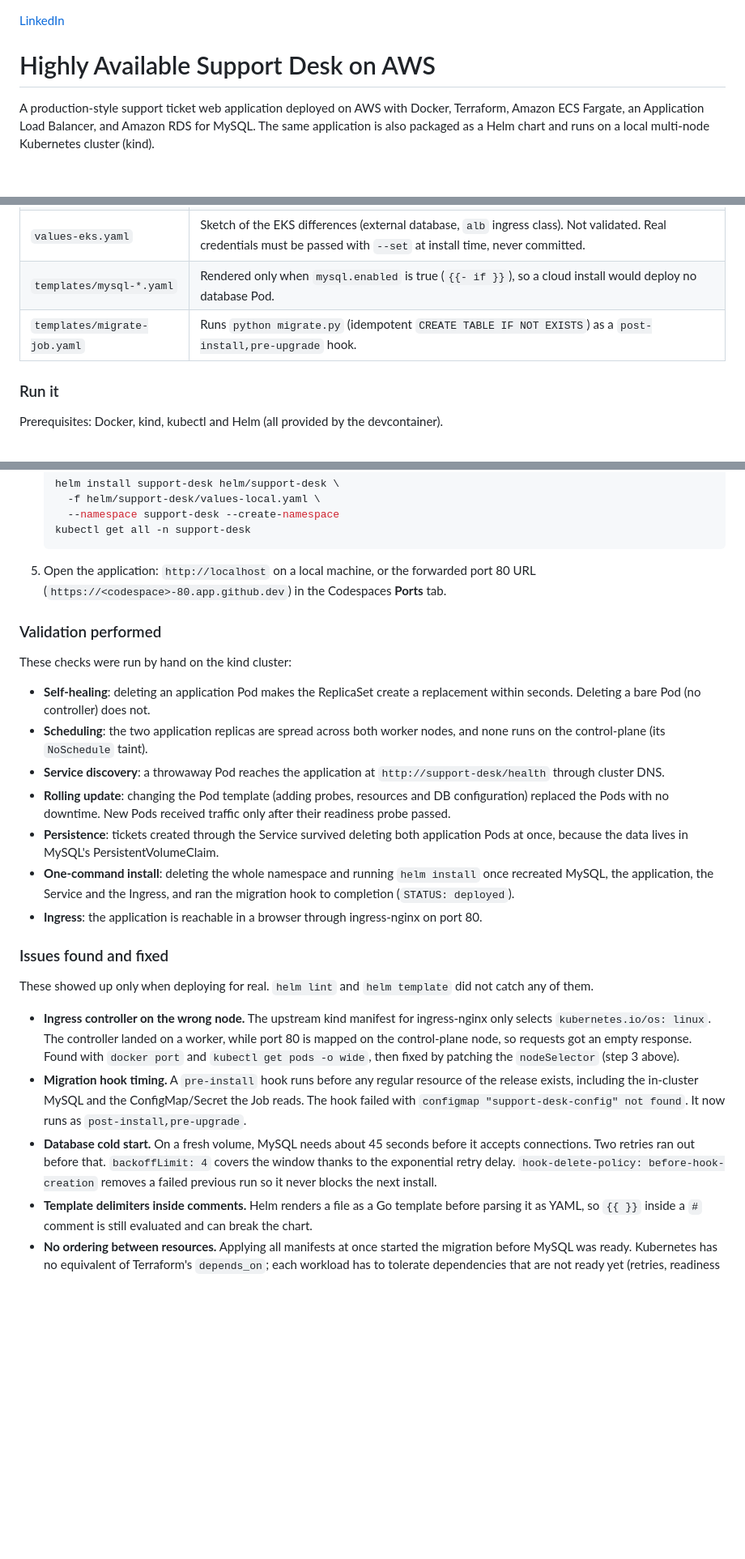
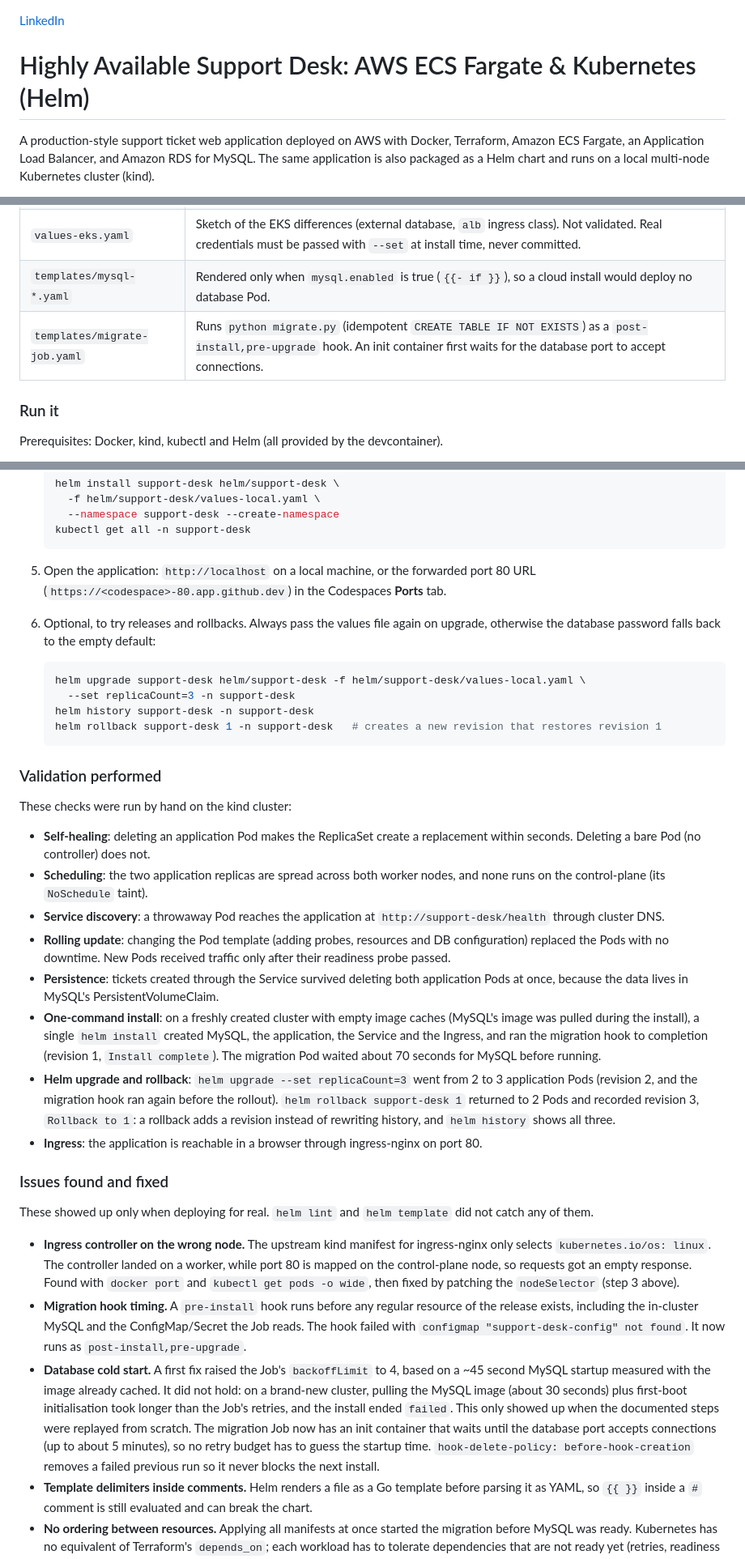
Before and after one commit to vinsl/aws-high-availability-web-platform, a Markdown page: README.md, 3 parts joined by grey strips. Shown at 81% size. Drawn GitHub-style; blank space fills up the shorter version.

Commit message:
Update README.md
title changed

````diff
--- a/README.md
+++ b/README.md
@@ -1,6 +1,6 @@
 <a href="https://www.linkedin.com/in/vincent-lucas-483b29295/" target="_blank">LinkedIn</a>
 
-# Highly Available Support Desk on AWS
+# Highly Available Support Desk: AWS ECS Fargate & Kubernetes (Helm)
 
 A production-style support ticket web application deployed on AWS with Docker, Terraform, Amazon ECS Fargate, an Application Load Balancer, and Amazon RDS for MySQL. The same application is also packaged as a Helm chart and runs on a local multi-node Kubernetes cluster (kind).
 
@@ -386,7 +386,7 @@ flowchart TB
 | `values-local.yaml` | Fake local credentials only (the same ones as `docker-compose.yml`). |
 | `values-eks.yaml` | Sketch of the EKS differences (external database, `alb` ingress class). Not validated. Real credentials must be passed with `--set` at install time, never committed. |
 | `templates/mysql-*.yaml` | Rendered only when `mysql.enabled` is true (`{{- if }}`), so a cloud install would deploy no database Pod. |
-| `templates/migrate-job.yaml` | Runs `python migrate.py` (idempotent `CREATE TABLE IF NOT EXISTS`) as a `post-install,pre-upgrade` hook. |
+| `templates/migrate-job.yaml` | Runs `python migrate.py` (idempotent `CREATE TABLE IF NOT EXISTS`) as a `post-install,pre-upgrade` hook. An init container first waits for the database port to accept connections. |
 
 ### Run it
 
@@ -426,6 +426,15 @@ Prerequisites: Docker, kind, kubectl and Helm (all provided by the devcontainer)
 
 5. Open the application: `http://localhost` on a local machine, or the forwarded port 80 URL (`https://<codespace>-80.app.github.dev`) in the Codespaces **Ports** tab.
 
+6. Optional, to try releases and rollbacks. Always pass the values file again on upgrade, otherwise the database password falls back to the empty default:
+
+   ```bash
+   helm upgrade support-desk helm/support-desk -f helm/support-desk/values-local.yaml \
+     --set replicaCount=3 -n support-desk
+   helm history support-desk -n support-desk
+   helm rollback support-desk 1 -n support-desk   # creates a new revision that restores revision 1
+   ```
+
 ### Validation performed
 
 These checks were run by hand on the kind cluster:
@@ -435,7 +444,8 @@ These checks were run by hand on the kind cluster:
 - **Service discovery**: a throwaway Pod reaches the application at `http://support-desk/health` through cluster DNS.
 - **Rolling update**: changing the Pod template (adding probes, resources and DB configuration) replaced the Pods with no downtime. New Pods received traffic only after their readiness probe passed.
 - **Persistence**: tickets created through the Service survived deleting both application Pods at once, because the data lives in MySQL's PersistentVolumeClaim.
-- **One-command install**: deleting the whole namespace and running `helm install` once recreated MySQL, the application, the Service and the Ingress, and ran the migration hook to completion (`STATUS: deployed`).
+- **One-command install**: on a freshly created cluster with empty image caches (MySQL's image was pulled during the install), a single `helm install` created MySQL, the application, the Service and the Ingress, and ran the migration hook to completion (revision 1, `Install complete`). The migration Pod waited about 70 seconds for MySQL before running.
+- **Helm upgrade and rollback**: `helm upgrade --set replicaCount=3` went from 2 to 3 application Pods (revision 2, and the migration hook ran again before the rollout). `helm rollback support-desk 1` returned to 2 Pods and recorded revision 3, `Rollback to 1`: a rollback adds a revision instead of rewriting history, and `helm history` shows all three.
 - **Ingress**: the application is reachable in a browser through ingress-nginx on port 80.
 
 ### Issues found and fixed
@@ -444,7 +454,7 @@ These showed up only when deploying for real. `helm lint` and `helm template` di
 
 - **Ingress controller on the wrong node.** The upstream kind manifest for ingress-nginx only selects `kubernetes.io/os: linux`. The controller landed on a worker, while port 80 is mapped on the control-plane node, so requests got an empty response. Found with `docker port` and `kubectl get pods -o wide`, then fixed by patching the `nodeSelector` (step 3 above).
 - **Migration hook timing.** A `pre-install` hook runs before any regular resource of the release exists, including the in-cluster MySQL and the ConfigMap/Secret the Job reads. The hook failed with `configmap "support-desk-config" not found`. It now runs as `post-install,pre-upgrade`.
-- **Database cold start.** On a fresh volume, MySQL needs about 45 seconds before it accepts connections. Two retries ran out before that. `backoffLimit: 4` covers the window thanks to the exponential retry delay. `hook-delete-policy: before-hook-creation` removes a failed previous run so it never blocks the next install.
+- **Database cold start.** A first fix raised the Job's `backoffLimit` to 4, based on a ~45 second MySQL startup measured with the image already cached. It did not hold: on a brand-new cluster, pulling the MySQL image (about 30 seconds) plus first-boot initialisation took longer than the Job's retries, and the install ended `failed`. This only showed up when the documented steps were replayed from scratch. The migration Job now has an init container that waits until the database port accepts connections (up to about 5 minutes), so no retry budget has to guess the startup time. `hook-delete-policy: before-hook-creation` removes a failed previous run so it never blocks the next install.
 - **Template delimiters inside comments.** Helm renders a file as a Go template before parsing it as YAML, so `{{ }}` inside a `#` comment is still evaluated and can break the chart.
 - **No ordering between resources.** Applying all manifests at once started the migration before MySQL was ready. Kubernetes has no equivalent of Terraform's `depends_on`; each workload has to tolerate dependencies that are not ready yet (retries, readiness probes).
 
````
